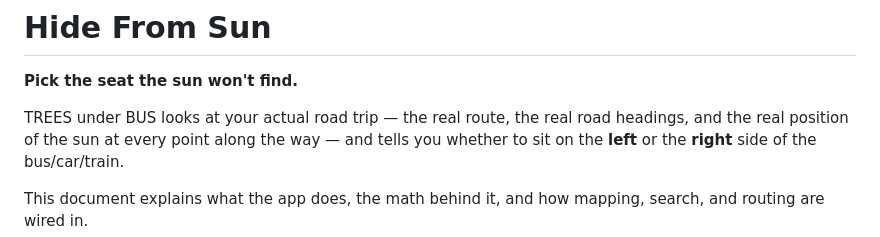
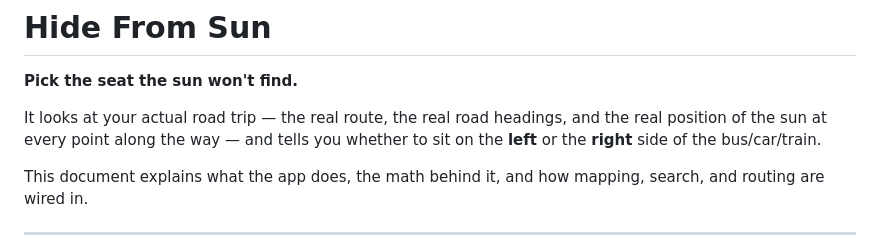
Before and after one commit to DHAYALANKANIAPPAN/HIDE-From-SUN, a Markdown page: README.md, the part around the change. Rendered like a GitHub page.

```diff
--- a/README.md
+++ b/README.md
@@ -2,7 +2,7 @@
 
 **Pick the seat the sun won't find.**
 
-TREES under BUS looks at your actual road trip — the real route, the real
+It looks at your actual road trip — the real route, the real
 road headings, and the real position of the sun at every point along the
 way — and tells you whether to sit on the **left** or the **right** side of
 the bus/car/train.
```
